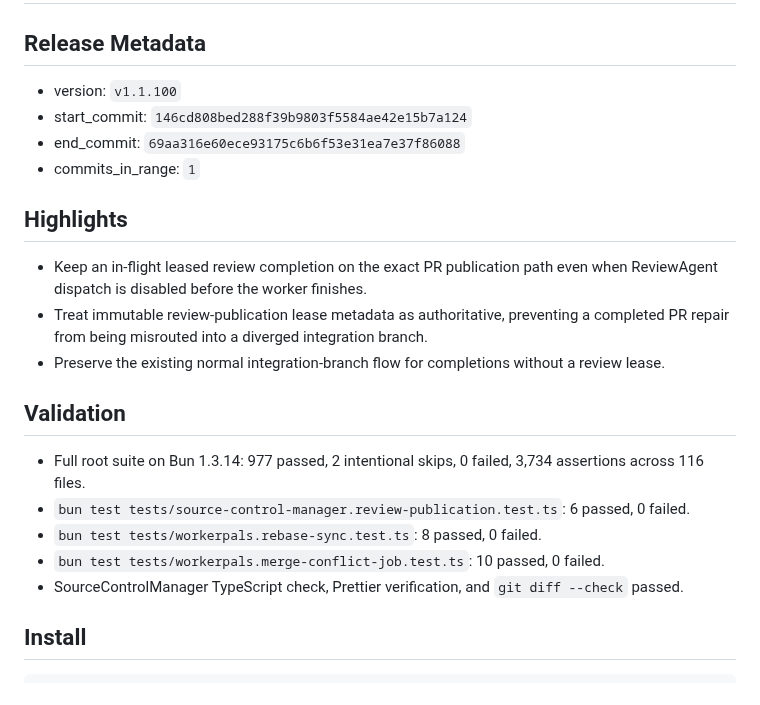
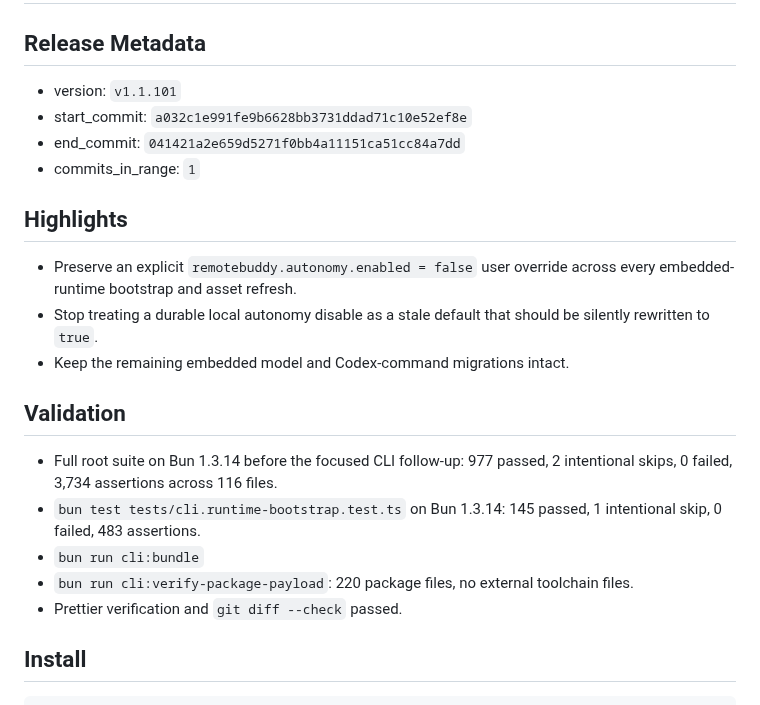
Before and after one commit to PushPalsDev/pushpals, a Markdown page: release_log.md, the part around the change. Drawn GitHub-style.

Commit message:
docs(release): prepare v1.1.101

```diff
--- a/release_log.md
+++ b/release_log.md
@@ -2,24 +2,24 @@
 
 ## Release Metadata
 
-- version: `v1.1.100`
-- start_commit: `146cd808bed288f39b9803f5584ae42e15b7a124`
-- end_commit: `69aa316e60ece93175c6b6f53e31ea7e37f86088`
+- version: `v1.1.101`
+- start_commit: `a032c1e991fe9b6628bb3731ddad71c10e52ef8e`
+- end_commit: `041421a2e659d5271f0bb4a11151ca51cc84a7dd`
 - commits_in_range: `1`
 
 ## Highlights
 
-- Keep an in-flight leased review completion on the exact PR publication path even when ReviewAgent dispatch is disabled before the worker finishes.
-- Treat immutable review-publication lease metadata as authoritative, preventing a completed PR repair from being misrouted into a diverged integration branch.
-- Preserve the existing normal integration-branch flow for completions without a review lease.
+- Preserve an explicit `remotebuddy.autonomy.enabled = false` user override across every embedded-runtime bootstrap and asset refresh.
+- Stop treating a durable local autonomy disable as a stale default that should be silently rewritten to `true`.
+- Keep the remaining embedded model and Codex-command migrations intact.
 
 ## Validation
 
-- Full root suite on Bun 1.3.14: 977 passed, 2 intentional skips, 0 failed, 3,734 assertions across 116 files.
-- `bun test tests/source-control-manager.review-publication.test.ts`: 6 passed, 0 failed.
-- `bun test tests/workerpals.rebase-sync.test.ts`: 8 passed, 0 failed.
-- `bun test tests/workerpals.merge-conflict-job.test.ts`: 10 passed, 0 failed.
-- SourceControlManager TypeScript check, Prettier verification, and `git diff --check` passed.
+- Full root suite on Bun 1.3.14 before the focused CLI follow-up: 977 passed, 2 intentional skips, 0 failed, 3,734 assertions across 116 files.
+- `bun test tests/cli.runtime-bootstrap.test.ts` on Bun 1.3.14: 145 passed, 1 intentional skip, 0 failed, 483 assertions.
+- `bun run cli:bundle`
+- `bun run cli:verify-package-payload`: 220 package files, no external toolchain files.
+- Prettier verification and `git diff --check` passed.
 
 ## Install
 
```
